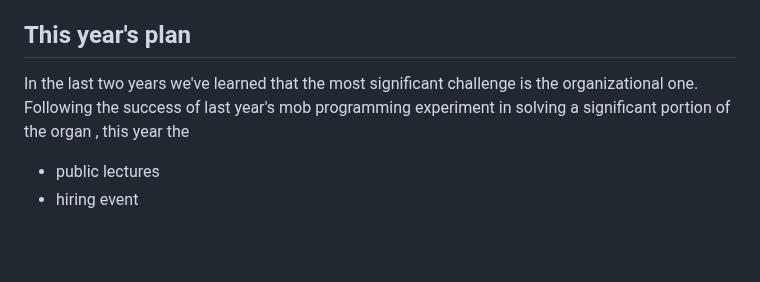
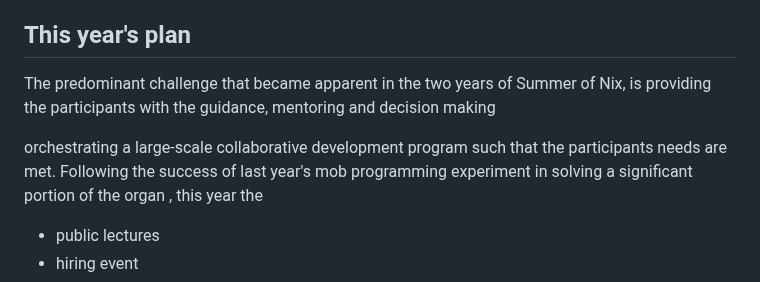
Before and after one commit to ngi-nix/summer-of-nix, a Markdown page: README.md, the part around the change. Drawn GitHub-style; blank space fills up the shorter version.

Commit message:
mob next [ci-skip] [ci skip] [skip ci]
lastFile:README.md

```diff
--- a/README.md
+++ b/README.md
@@ -16,7 +16,9 @@ As a participant, you join a team and work together remotely within July to Octo
 
 ## This year's plan
 
-In the last two years we've learned that the most significant challenge is the organizational one.
+The predominant challenge that became apparent in the two years of Summer of Nix, is providing the participants with the guidance, mentoring and decision making
+
+orchestrating a large-scale collaborative development program such that the participants needs are met.
 Following the success of last year's mob programming experiment in solving a significant portion of the organ   , this year the
 
 - public lectures
```
